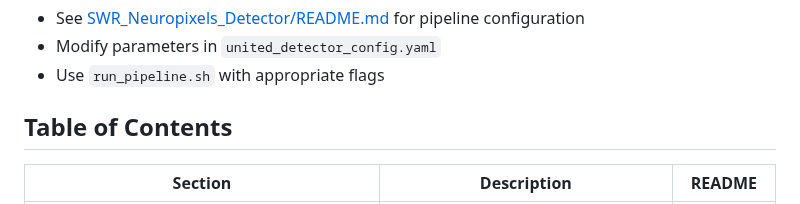
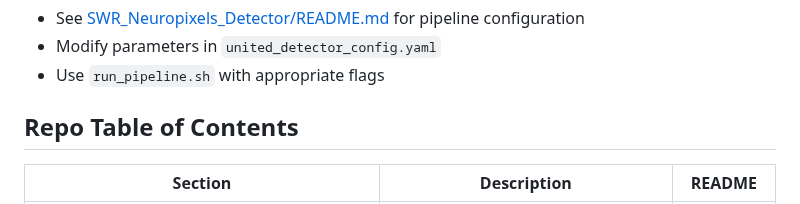
Before and after one commit to AngCamp/CampbellMurphy2024, a Markdown page: README.md, the part around the change. Drawn GitHub-style.

Commit message:
changed table of contents title

```diff
--- a/README.md
+++ b/README.md
@@ -125,7 +125,7 @@ To rerun detection with different thresholds or modify the pipeline:
 - Use `run_pipeline.sh` with appropriate flags
 
 
-## Table of Contents
+## Repo Table of Contents
 
 | Section | Description | README |
 |---------|-------------|--------|
```
